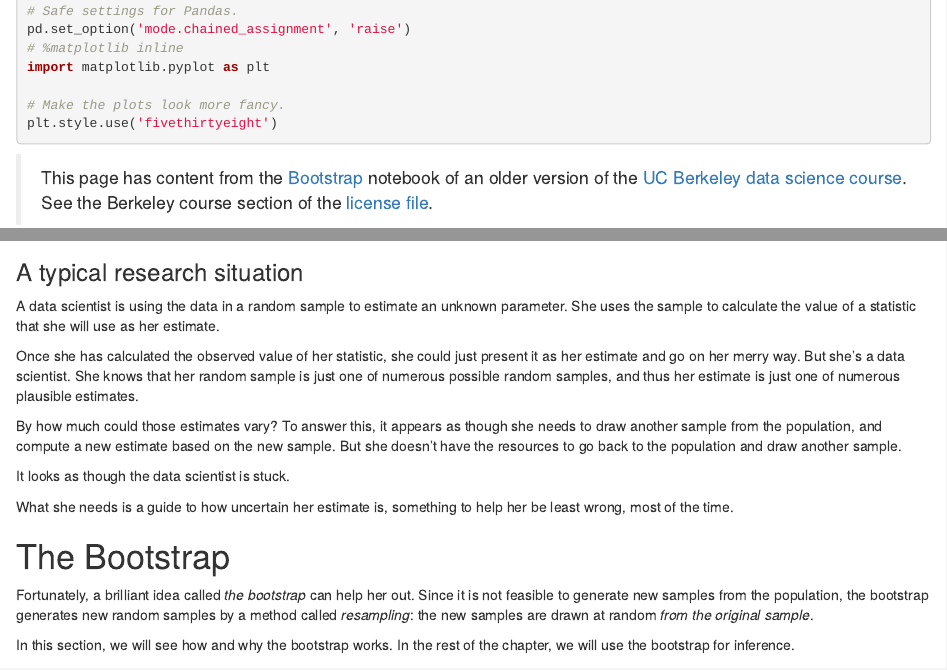
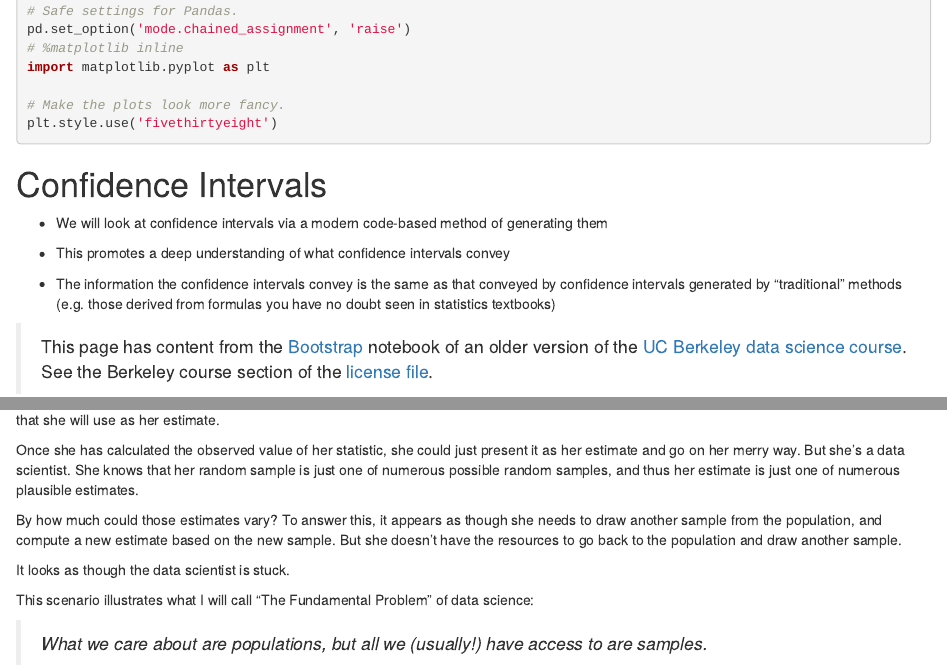
Before and after one commit to pxr687/bootstrap_tutorial, an R Markdown document (bootstrap.Rmd): the page in a window 1100 px wide, from 120 px down, and a second part further down, joined at a grey line. Rendered offline with R 4.5, knitr and Pandoc, with nearby package versions; some code elsewhere in the file could not run offline.

Commit message:
more first draft

````diff
--- a/bootstrap.Rmd
+++ b/bootstrap.Rmd
@@ -32,3 +32,10 @@ plt.style.use('fivethirtyeight')
 ```
 
 <!-- #region -->
+# Confidence Intervals
+
+- We will look at confidence intervals via a modern code-based method of generating them
+
+- This promotes a deep understanding of what confidence intervals convey
+
+- The information the confidence intervals convey is the same as that conveyed by confidence intervals generated by "traditional" methods (e.g. those derived from formulas you have no doubt seen in statistics textbooks)
@@ -43 +50,8 @@ using code, under uncertainty.
 
+Once she has calculated the observed value of her statistic, she could just present it as her estimate and go on her merry way. But she’s a data scientist. She knows that her random sample is just one of numerous possible random samples, and thus her estimate is just one of numerous plausible estimates.
+
+By how much could those estimates vary? To answer this, it appears as though she needs to draw another sample from the population, and compute a new estimate based on the new sample. But she doesn’t have the resources to go back to the population and draw another sample.
+
+It looks as though the data scientist is stuck.
+
+This scenario illustrates what I will call "The Fundamental Problem" of data science:
@@ -87,27 +88,5 @@ we are going to end up with samples that badly estimate the population parameter
 population_plot_with_unrepresentative_sample(population, sample_size = 15)
 ```
 
-### A typical research situation
-
-A data scientist is using the data in a random sample to estimate an unknown
-parameter. She uses the sample to calculate the value of a statistic that she
-will use as her estimate.
-
-Once she has calculated the observed value of her statistic, she could just
-present it as her estimate and go on her merry way. But she's a data scientist.
-She knows that her random sample is just one of numerous possible random
-samples, and thus her estimate is just one of numerous plausible estimates.
-
-By how much could those estimates vary? To answer this, it appears as though
-she needs to draw another sample from the population, and compute a new
-estimate based on the new sample. But she doesn't have the resources to go back
-to the population and draw another sample.
-
-It looks as though the data scientist is stuck.
-
-What she needs is a guide to how uncertain her estimate is, something to help her be least wrong, most of the time.
-
 # The Bootstrap
 
-Fortunately, a brilliant idea called *the bootstrap* can help her out. Since it
-is not feasible to generate new samples from the population, the bootstrap
````
Also changed, not shown: bootstrap_pic.png (added), bootstrap.Rmd (33 more changed lines), 1 other file.
